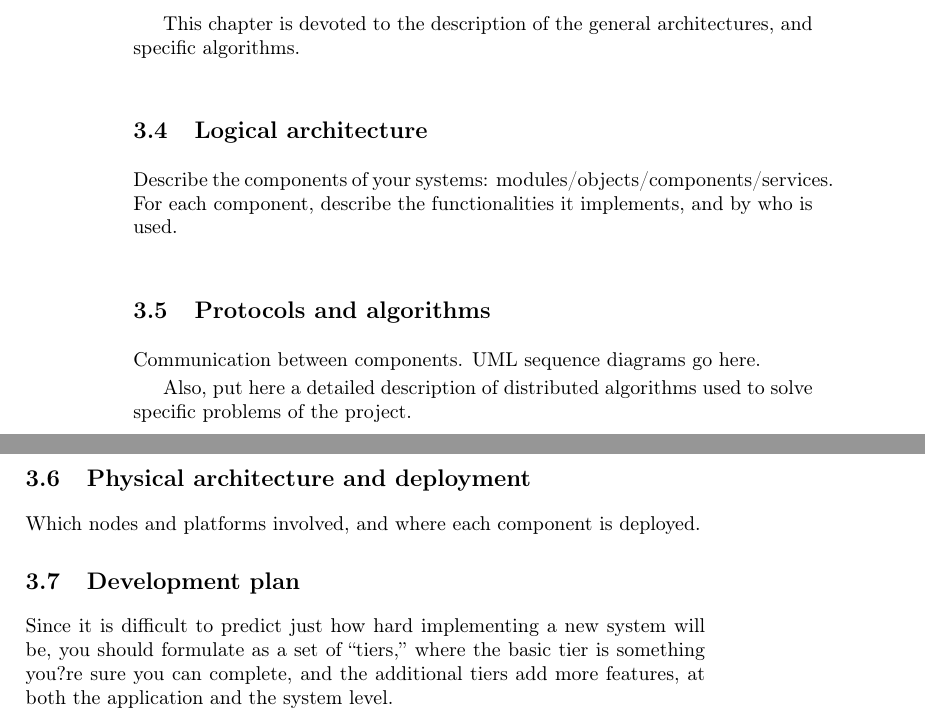
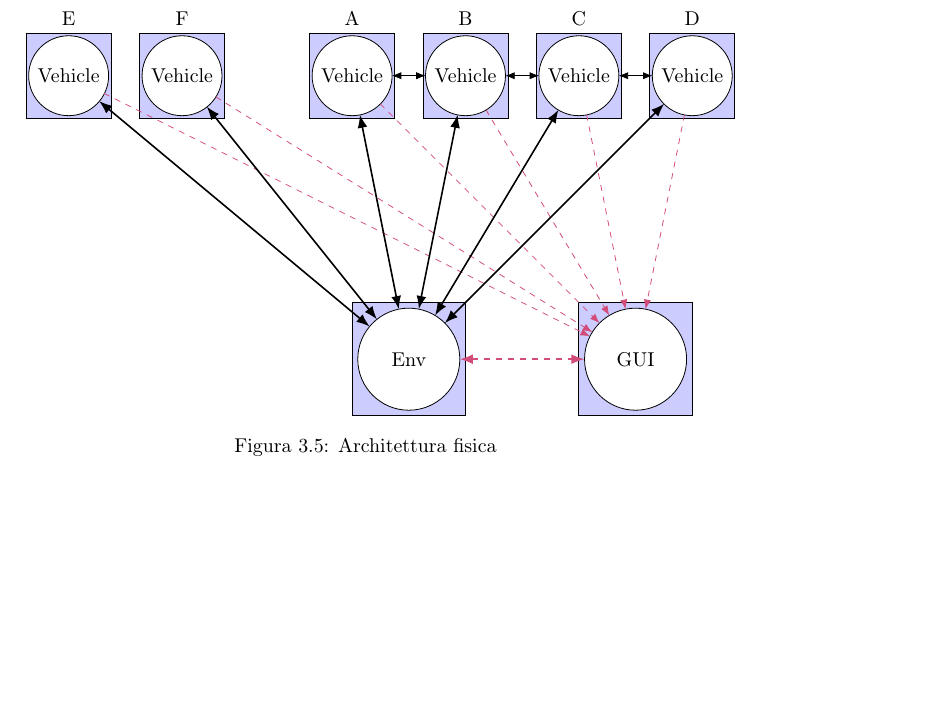
Before and after one commit to x-timk/automotive-dist-intersection, a LaTeX book (relazione/RelProgetto.tex): two parts of pages 22 and 23 of 33 before the commit and part of page 23 of 33 after it, the two joined at a grey line, cut at the place of the change, the shorter picture padded with empty space. Compiled offline with pdfLaTeX.

Commit message:
Architettura fisica

```diff
--- a/relazione/RelProgetto.tex
+++ b/relazione/RelProgetto.tex
@@ -3,7 +3,7 @@
 \usepackage[utf8]{inputenc}
 \usepackage[english,italian]{babel}
 \usepackage{tikz}
-\usetikzlibrary{automata,positioning,topaths,calc, arrows.meta}
+\usetikzlibrary{automata,positioning,topaths,calc,arrows.meta,shapes.geometric}
 \usepackage{amssymb}
 \usepackage{amsmath}
 \usepackage[italian]{cleveref}
@@ -880,5 +880,3 @@ sequenza di alcune delle iterazioni tra i moduli descritte nella
 
 \section{Architettura fisica e deployment}
 
-\newpage
-This chapter is devoted to the description of the general architectures, and specific algorithms.
@@ -885,19 +891,58 @@ This chapter is devoted to the description of the general architectures, and spe
 
-\section{Logical architecture}
-Describe the components of your systems: modules/objects/components/services.
-For each component, describe the functionalities it implements, and by who is used.
-
-
-\section{Protocols and algorithms}
-Communication between components.  UML sequence diagrams go here.
-
-Also, put here a detailed description of distributed algorithms used to solve specific problems of the project.
-
-\section{Physical architecture and deployment}
-Which nodes and platforms involved, and where each component is deployed.
-
-\section{Development plan}
-Since it is difficult to predict just how hard implementing a new system will be, you should formulate as a set of ``tiers,'' where the basic tier is something you?re sure you can complete, and the additional tiers add more features, at both the application and the system level.
+\tikzset{
+  quadratoe/.style={shape=rectangle,draw,minimum size=2cm,fill=blue!20},
+  quadratov/.style={shape=rectangle,draw,minimum size=1.5cm,fill=blue!20},
+  cerchioe/.style={circle,draw,minimum size=1.8cm,fill=white},
+  cerchiov/.style={circle,draw,minimum size=1.4cm,fill=white}
+}
+\begin{figure}
+  \centering
+  \begin{tikzpicture}
+    \coordinate (E) at (-11,5);
+    \coordinate (F) at (-9,5);
+    \coordinate (A) at (-6,5);
+    \coordinate (B) at (-4,5);
+    \coordinate (C) at (-2,5);
+    \coordinate (D) at (0,5);
+    \coordinate (Env) at (-5,0);
+    \coordinate (Gui) at (-1,0);
+    % \node[rectangle,draw,minimum size=2cm] at (A) {};
+    \node[quadratoe] at (Env)  {};
+    \node[cerchioe] at (Env) {Env};
+    \node[quadratoe] at (Gui)  {};
+    \node[cerchioe] at (Gui) {GUI};
+    \node[quadratov,label=A] at (A)  {};
+    \node[cerchiov] at (A)  {Vehicle};
+    \node[quadratov,label=B] at (B)  {};
+    \node[cerchiov] at (B)  {Vehicle};
+    \node[quadratov,label=C] at (C)  {};
+    \node[cerchiov] at (C)  {Vehicle};
+    \node[quadratov,label=D] at (D)  {};
+    \node[cerchiov] at (D)  {Vehicle};
+    \node[quadratov,label=E] at (E)  {};
+    \node[cerchiov] at (E)  {Vehicle};
+    \node[quadratov,label=F] at (F)  {};
+    \node[cerchiov] at (F)  {Vehicle};
+    \draw[-{Latex},shorten >=0.9cm, shorten <=0.7cm,draw=purple!70,dashed] (A) -- (Gui);
+    \draw[-{Latex},shorten >=0.9cm, shorten <=0.7cm,draw=purple!70,dashed] (B) -- (Gui);
+    \draw[-{Latex},shorten >=0.9cm, shorten <=0.7cm,draw=purple!70,dashed] (C) -- (Gui);
+    \draw[-{Latex},shorten >=0.9cm, shorten <=0.7cm,draw=purple!70,dashed] (D) -- (Gui);
+    \draw[-{Latex},shorten >=0.9cm, shorten <=0.7cm,draw=purple!70,dashed] (E) -- (Gui);
+    \draw[-{Latex},shorten >=0.9cm, shorten <=0.7cm,draw=purple!70,dashed] (F) -- (Gui);
+    \draw[{Latex}-{Latex},shorten >=0.7cm, shorten <=0.7cm] (A) -- (B);
+    \draw[{Latex}-{Latex},shorten >=0.7cm, shorten <=0.7cm] (B) -- (C);
+    \draw[{Latex}-{Latex},shorten >=0.7cm, shorten <=0.7cm] (C) -- (D);
+    \draw[{Latex}-{Latex},shorten >=0.7cm, shorten <=0.9cm,thick] (Env) -- (A);
+    \draw[{Latex}-{Latex},shorten >=0.7cm, shorten <=0.9cm,thick] (Env) -- (B);
+    \draw[{Latex}-{Latex},shorten >=0.7cm, shorten <=0.9cm,thick] (Env) -- (C);
+    \draw[{Latex}-{Latex},shorten >=0.7cm, shorten <=0.9cm,thick] (Env) -- (D);
+    \draw[{Latex}-{Latex},shorten >=0.7cm, shorten <=0.9cm,thick] (Env) -- (E);
+    \draw[{Latex}-{Latex},shorten >=0.7cm, shorten <=0.9cm,thick] (Env) -- (F);
+    \draw[{Latex}-{Latex},shorten >=0.9cm, shorten <=0.9cm,draw=purple!70,thick,dashed] (Env) -- (Gui);
+  \end{tikzpicture}
+  \caption{Architettura fisica}
+  \label{fig:arcfis}
+\end{figure}
 
 \chapter{Implementation}
 
```
Also changed, not shown: relazione/RelProgetto.tex (8 more changed lines).
